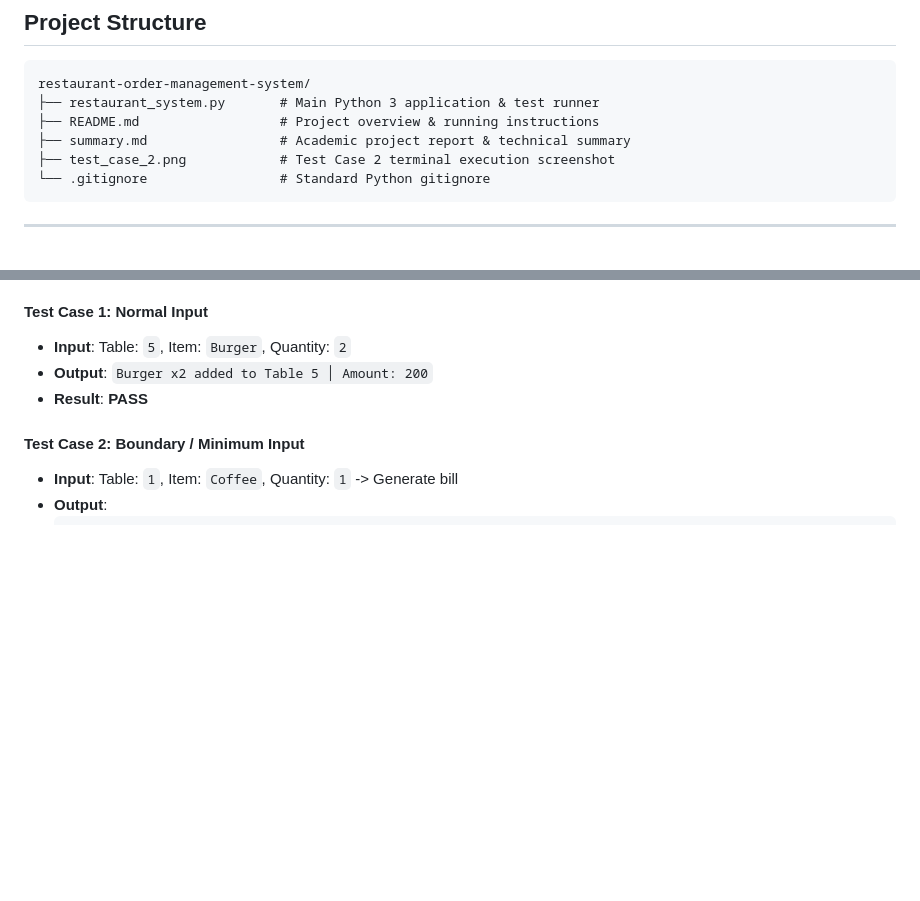
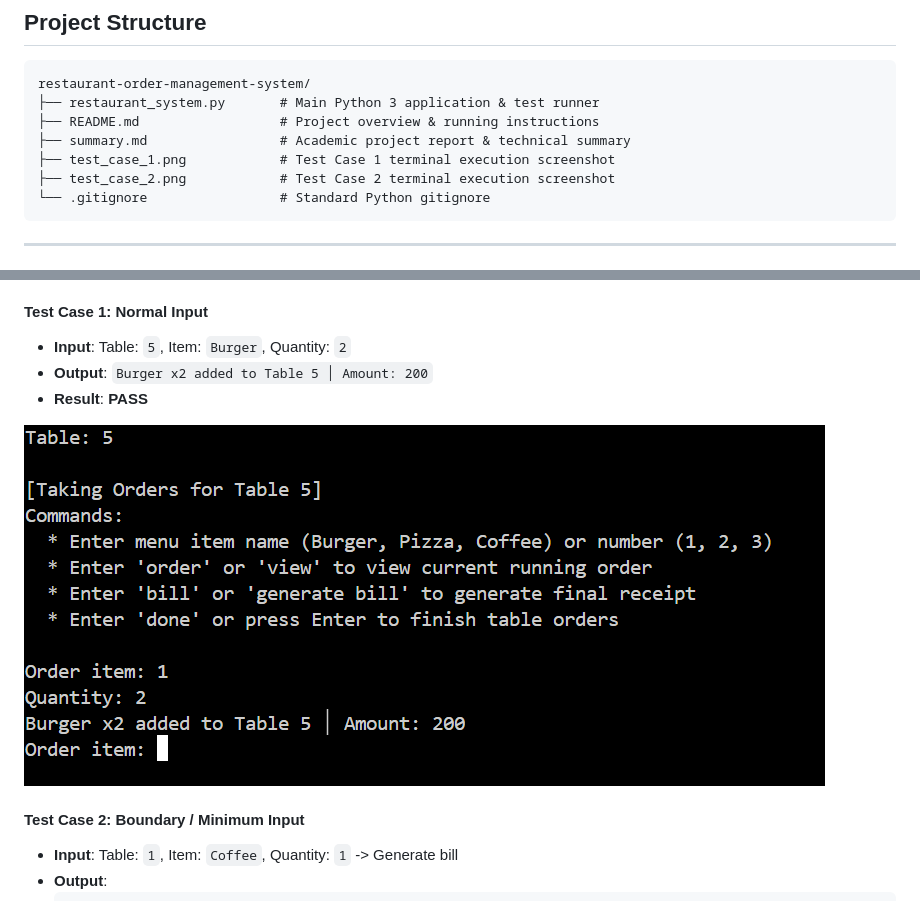
Before and after one commit to mradityasonicse/restaurant-order-management-system-python-project, a Markdown page: README.md, 2 parts joined by grey strips. Drawn GitHub-style; pictures changed too: test_case_1.png (added); blank space fills up the shorter version.

Commit message:
docs: add test case 1 screenshot and update documentation

````diff
--- a/README.md
+++ b/README.md
@@ -41,6 +41,7 @@ restaurant-order-management-system/
 ├── restaurant_system.py       # Main Python 3 application & test runner
 ├── README.md                  # Project overview & running instructions
 ├── summary.md                 # Academic project report & technical summary
+├── test_case_1.png            # Test Case 1 terminal execution screenshot
 ├── test_case_2.png            # Test Case 2 terminal execution screenshot
 └── .gitignore                 # Standard Python gitignore
 ```
@@ -106,6 +107,8 @@ PS E:\python project resturent order management system> python restaurant_system
 * **Output**: `Burger x2 added to Table 5 │ Amount: 200`
 * **Result**: **PASS**
 
+![Test Case 1 Terminal Output](test_case_1.png)
+
 #### Test Case 2: Boundary / Minimum Input
 * **Input**: Table: `1`, Item: `Coffee`, Quantity: `1` -> Generate bill
 * **Output**:
````
Also changed, not shown: summary.md (+2 -0 lines).
